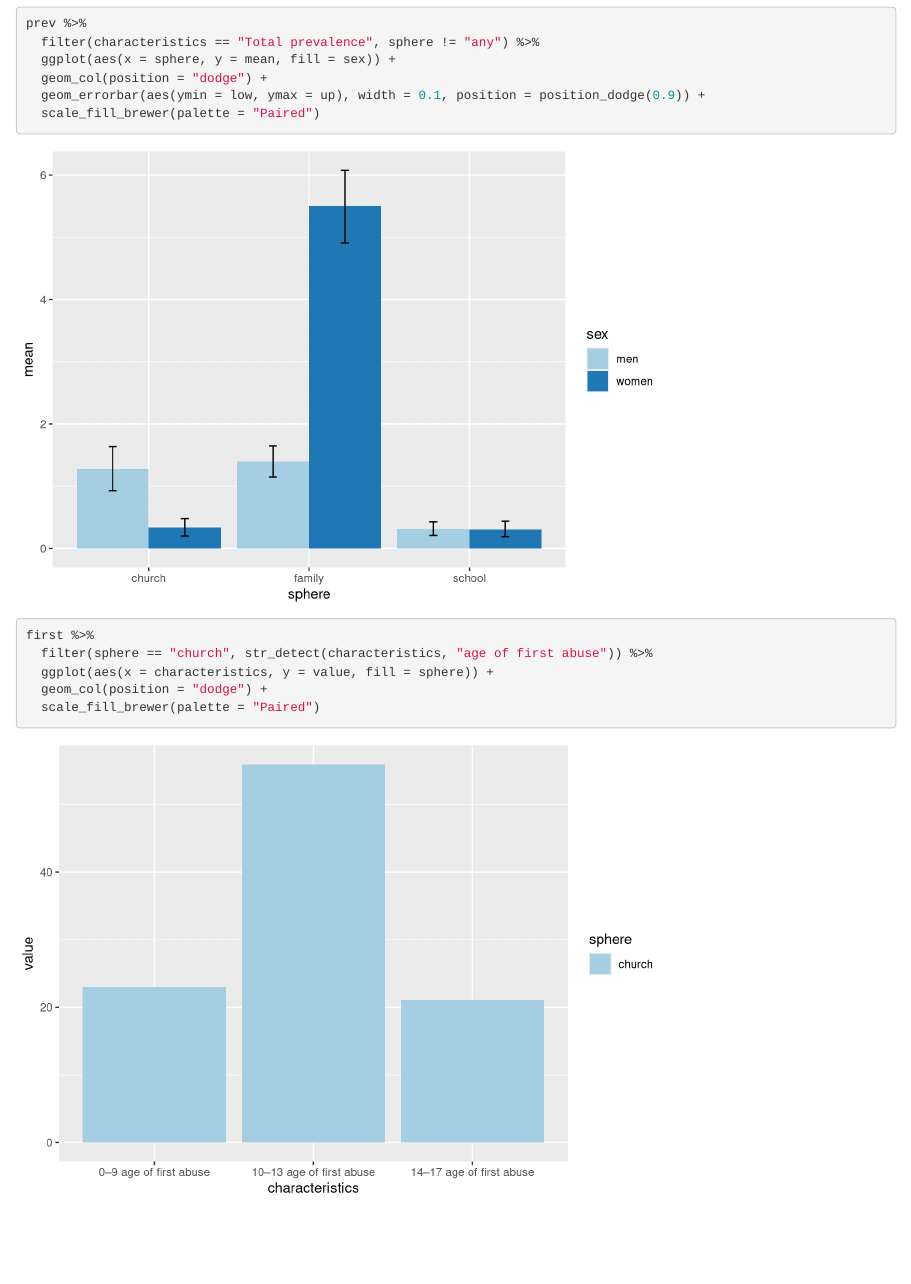
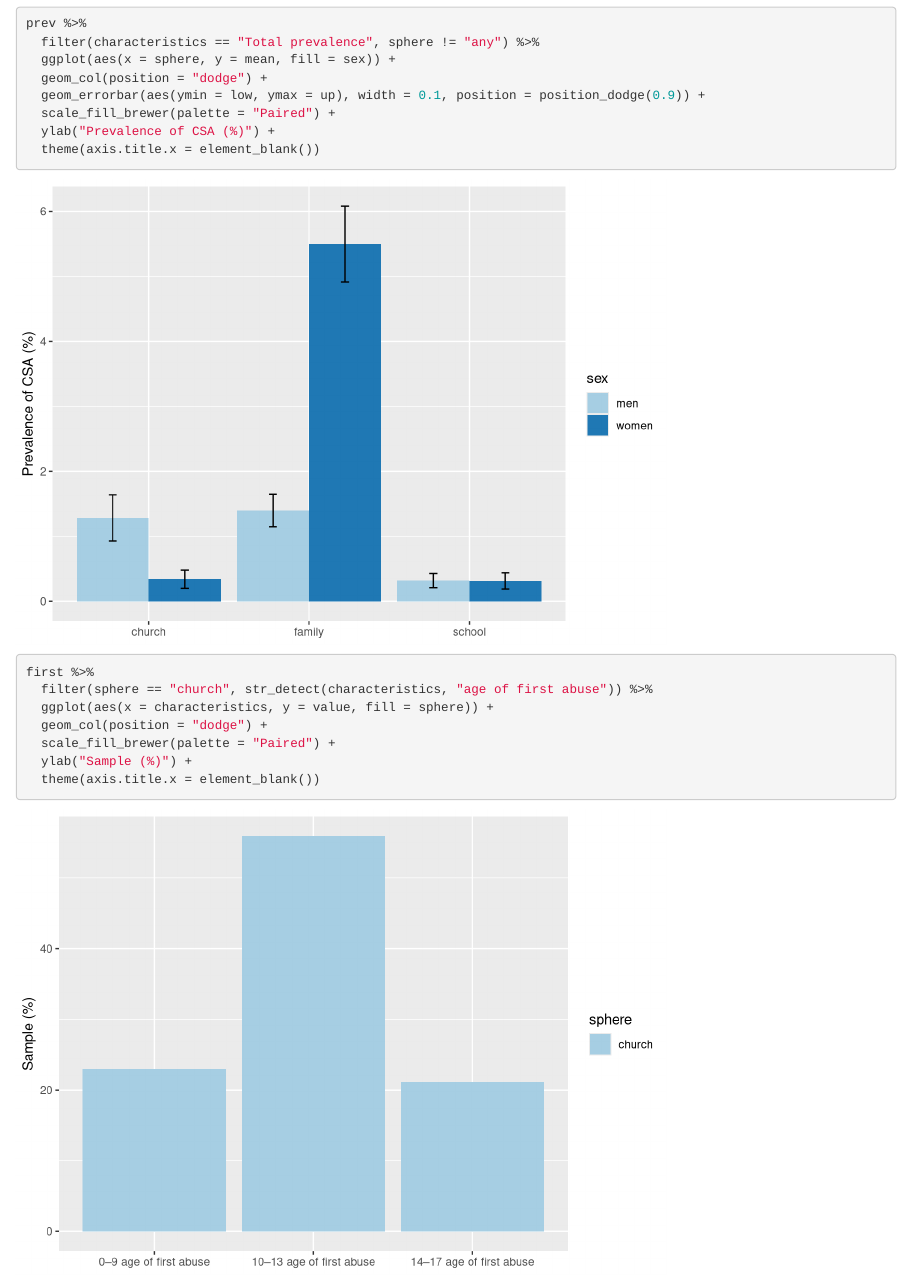
Before and after one commit to robr4265/csa, an R Markdown document (csa.Rmd): the page in a window 1100 px wide, from 100 px down. Rendered offline with R 4.5, knitr and Pandoc, with nearby package versions.

Commit message:
update rmd charts

````diff
--- a/csa.Rmd
+++ b/csa.Rmd
@@ -47,12 +47,16 @@ prev %>%
   ggplot(aes(x = sphere, y = mean, fill = sex)) +
   geom_col(position = "dodge") +
   geom_errorbar(aes(ymin = low, ymax = up), width = 0.1, position = position_dodge(0.9)) +
-  scale_fill_brewer(palette = "Paired")
+  scale_fill_brewer(palette = "Paired") +
+  ylab("Prevalence of CSA (%)") +
+  theme(axis.title.x = element_blank())
 ```
 ```{r plot_first}
 first %>%
   filter(sphere == "church", str_detect(characteristics, "age of first abuse")) %>%
   ggplot(aes(x = characteristics, y = value, fill = sphere)) +
   geom_col(position = "dodge") +
-  scale_fill_brewer(palette = "Paired")
+  scale_fill_brewer(palette = "Paired") +
+  ylab("Sample (%)") +
+  theme(axis.title.x = element_blank())
 ```
````
